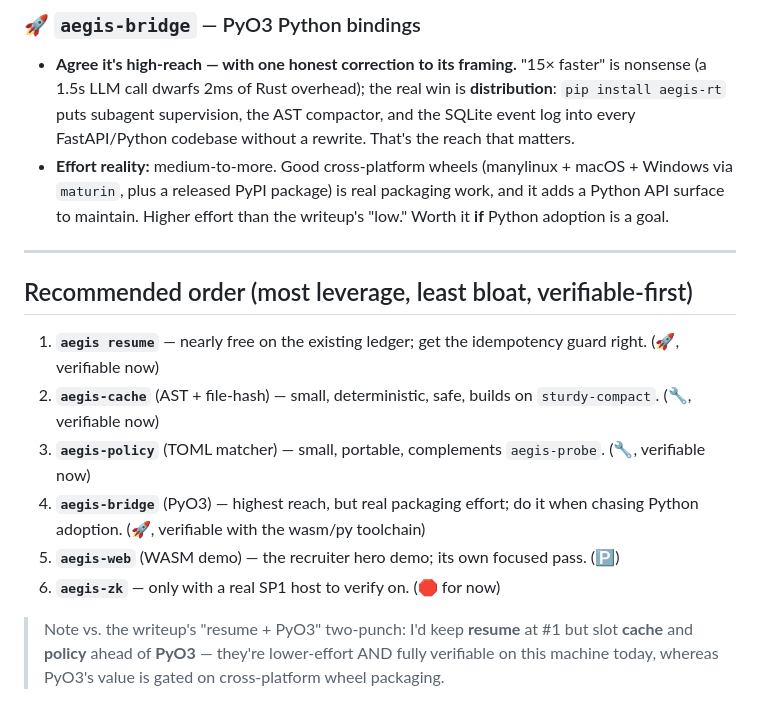
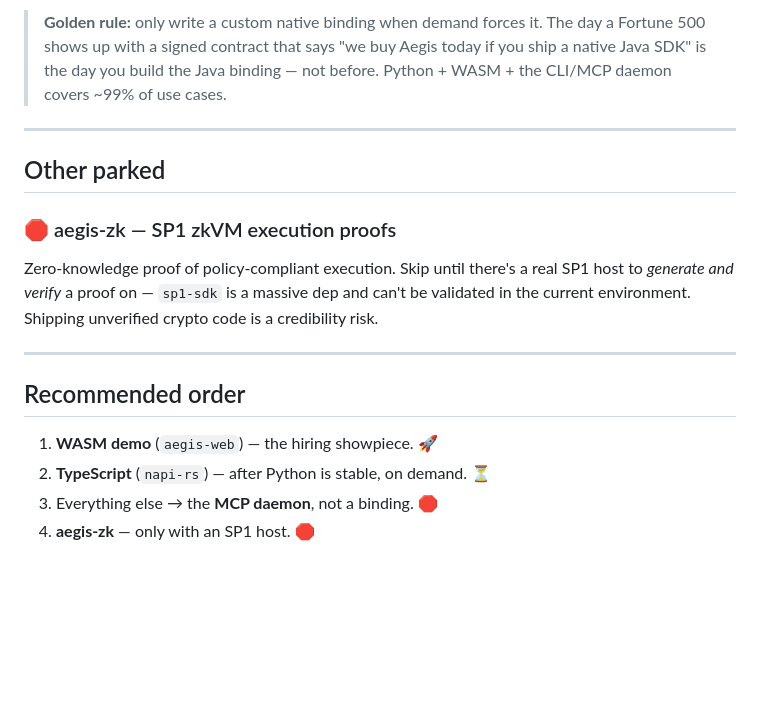
Before and after one commit to SturdyRobot/aegis, a Markdown page: BACKLOG.md, the part around one of its changes. Drawn GitHub-style; blank space fills up the shorter version.

```diff
--- a/BACKLOG.md
+++ b/BACKLOG.md
@@ -71,32 +52,23 @@ matters:
 
-### 🚀 `aegis-bridge` — PyO3 Python bindings
-- **Agree it's high-reach — with one honest correction to its framing.** "15×
-  faster" is nonsense (a 1.5s LLM call dwarfs 2ms of Rust overhead); the real win
-  is **distribution**: `pip install aegis-rt` puts subagent supervision, the AST
-  compactor, and the SQLite event log into every FastAPI/Python codebase without a
-  rewrite. That's the reach that matters.
-- **Effort reality:** medium-to-more. Good cross-platform wheels (manylinux +
-  macOS + Windows via `maturin`, plus a released PyPI package) is real packaging
-  work, and it adds a Python API surface to maintain. Higher effort than the
-  writeup's "low." Worth it **if** Python adoption is a goal.
+> **Golden rule:** only write a custom native binding when demand forces it. The
+> day a Fortune 500 shows up with a signed contract that says "we buy Aegis today
+> if you ship a native Java SDK" is the day you build the Java binding — not
+> before. Python + WASM + the CLI/MCP daemon covers ~99% of use cases.
 
 ---
 
-## Recommended order (most leverage, least bloat, verifiable-first)
+## Other parked
 
-1. **`aegis resume`** — nearly free on the existing ledger; get the idempotency
-   guard right. (🚀, verifiable now)
-2. **`aegis-cache`** (AST + file-hash) — small, deterministic, safe, builds on
-   `sturdy-compact`. (🔧, verifiable now)
-3. **`aegis-policy`** (TOML matcher) — small, portable, complements `aegis-probe`.
-   (🔧, verifiable now)
-4. **`aegis-bridge`** (PyO3) — highest reach, but real packaging effort; do it when
-   chasing Python adoption. (🚀, verifiable with the wasm/py toolchain)
-5. **`aegis-web`** (WASM demo) — the recruiter hero demo; its own focused pass.
-   (🅿️)
-6. **`aegis-zk`** — only with a real SP1 host to verify on. (🛑 for now)
+### 🛑 aegis-zk — SP1 zkVM execution proofs
+Zero-knowledge proof of policy-compliant execution. Skip until there's a real SP1
+host to *generate and verify* a proof on — `sp1-sdk` is a massive dep and can't be
+validated in the current environment. Shipping unverified crypto code is a
+credibility risk.
 
-> Note vs. the writeup's "resume + PyO3" two-punch: I'd keep **resume** at #1 but
-> slot **cache** and **policy** ahead of **PyO3** — they're lower-effort AND fully
-> verifiable on this machine today, whereas PyO3's value is gated on cross-platform
-> wheel packaging.
+---
+
+## Recommended order
+1. **WASM demo** (`aegis-web`) — the hiring showpiece. 🚀
+2. **TypeScript** (`napi-rs`) — after Python is stable, on demand. ⏳
+3. Everything else → the **MCP daemon**, not a binding. 🛑
+4. **aegis-zk** — only with an SP1 host. 🛑
```
Also changed, not shown: other parts of BACKLOG.md (+38 -57 lines).
